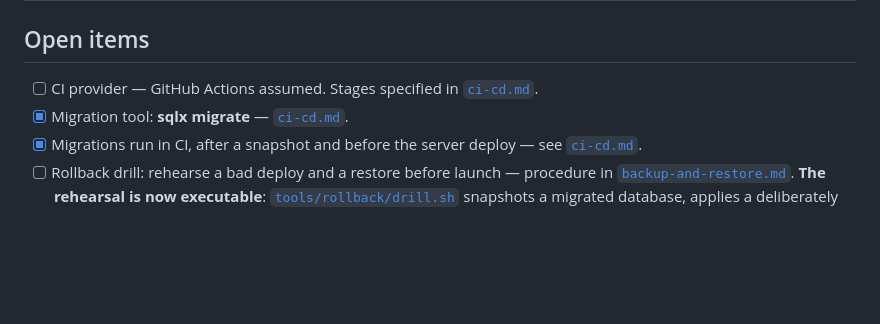
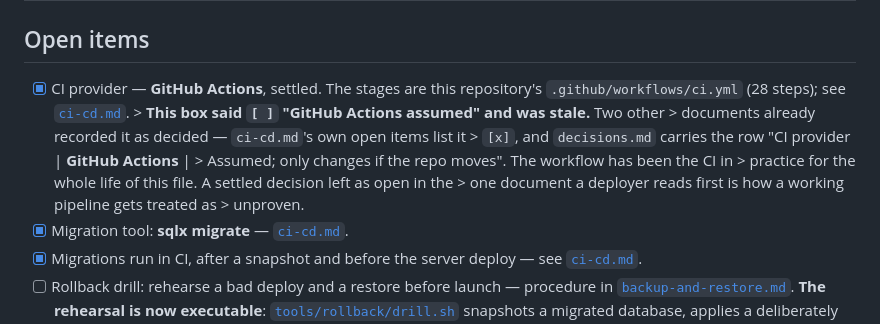
Before and after one commit to kardelitaitu/apikita, a Markdown page: docs/deployment.md, the part around the change. Rendered like a GitHub page; blank space fills up the shorter version.

Commit message:
docs(deployment): the CI provider was recorded as undecided in the one doc a deployer opens
docs/deployment.md listed "CI provider - GitHub Actions assumed" as an OPEN item. It is
settled, and two other documents already said so:

  - ci-cd.md's own open items carry it as [x]: "CI provider: **GitHub Actions**"
  - decisions.md has the decision row: "CI provider | **GitHub Actions** | Assumed; only
    changes if the repo moves"

The workflow has been this repository's CI for the whole life of that file - 28 steps in
.github/workflows/ci.yml, every one of them named in ci-cd.md and enforced by
tools/ci-docs-check. So the open box was not a pending decision but a stale tick.

It matters because deployment.md is the document a deployer reads first, and a settled
decision left open there reads as an unproven pipeline: someone provisioning the host
would go looking for a CI choice that was made long ago.

Found by asking whether EVERY unchecked item really needed external state, after the same
question about the Terms of Service turned up a real gap last round. The remaining
deployment gates were then each checked against the repo and hold up: the relay config
exists with `proxy_buffering off` and is enforced by tools/relay-check; docker-compose.yml
correctly defines only nginx and scheduler because it is explicitly the LOCAL stack and the
API runs on the host; and the production topology (Cloudflare Pages + edge relay VPS +
Northflank) is described in deployment.md, ci-cd.md and topology.md.

```diff
--- a/docs/deployment.md
+++ b/docs/deployment.md
@@ -288,8 +288,15 @@ The wallet ledger is the business.
 
 ## Open items
 
-- [ ] CI provider — GitHub Actions assumed. Stages specified in
-      [`ci-cd.md`](ci-cd.md).
+- [x] CI provider — **GitHub Actions**, settled. The stages are this repository's
+      `.github/workflows/ci.yml` (28 steps); see [`ci-cd.md`](ci-cd.md).
+      > **This box said `[ ]` "GitHub Actions assumed" and was stale.** Two other
+      > documents already recorded it as decided — `ci-cd.md`'s own open items list it
+      > `[x]`, and `decisions.md` carries the row "CI provider | **GitHub Actions** |
+      > Assumed; only changes if the repo moves". The workflow has been the CI in
+      > practice for the whole life of this file. A settled decision left as open in the
+      > one document a deployer reads first is how a working pipeline gets treated as
+      > unproven.
 - [x] Migration tool: **sqlx migrate** — [`ci-cd.md`](ci-cd.md).
 - [x] Migrations run in CI, after a snapshot and before the server deploy —
       see [`ci-cd.md`](ci-cd.md).
```
